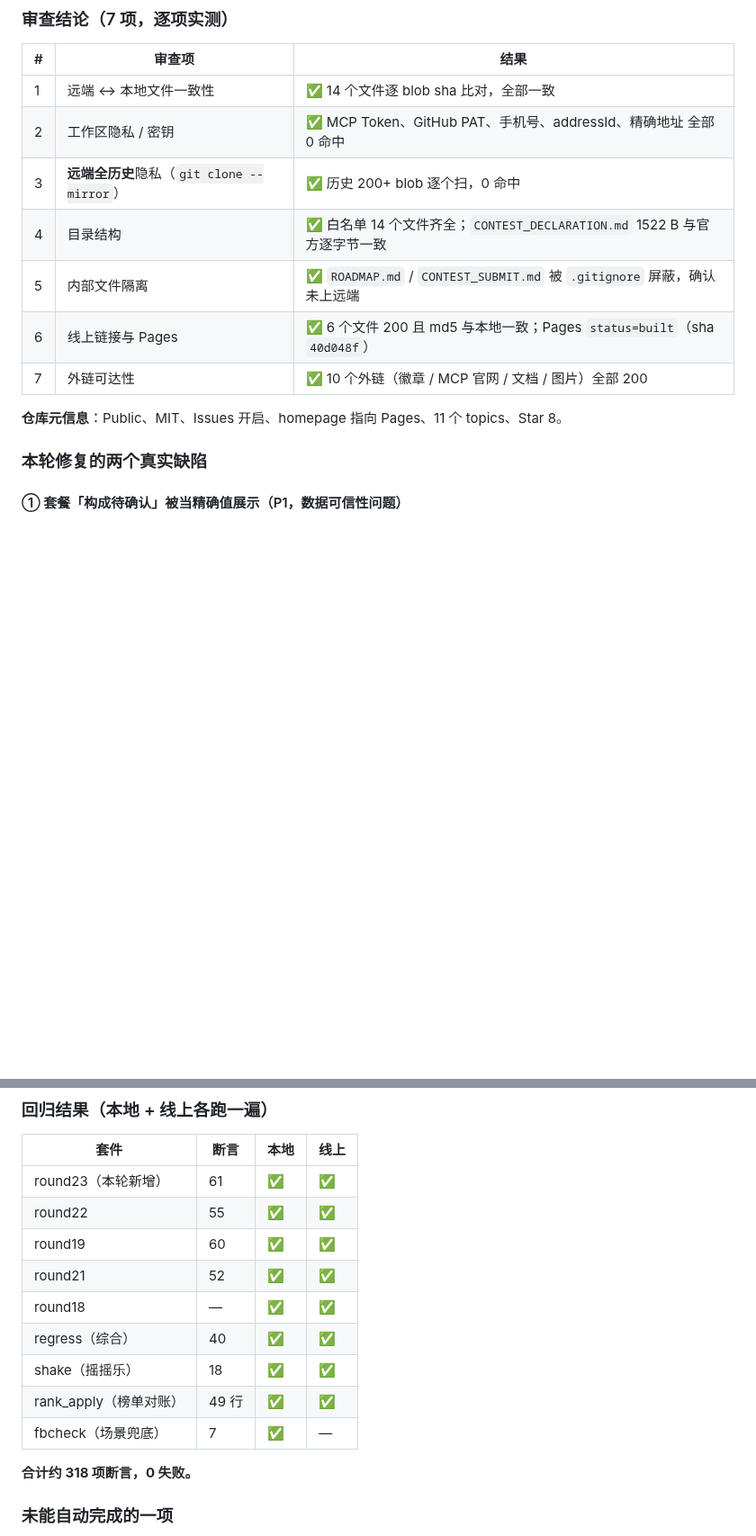
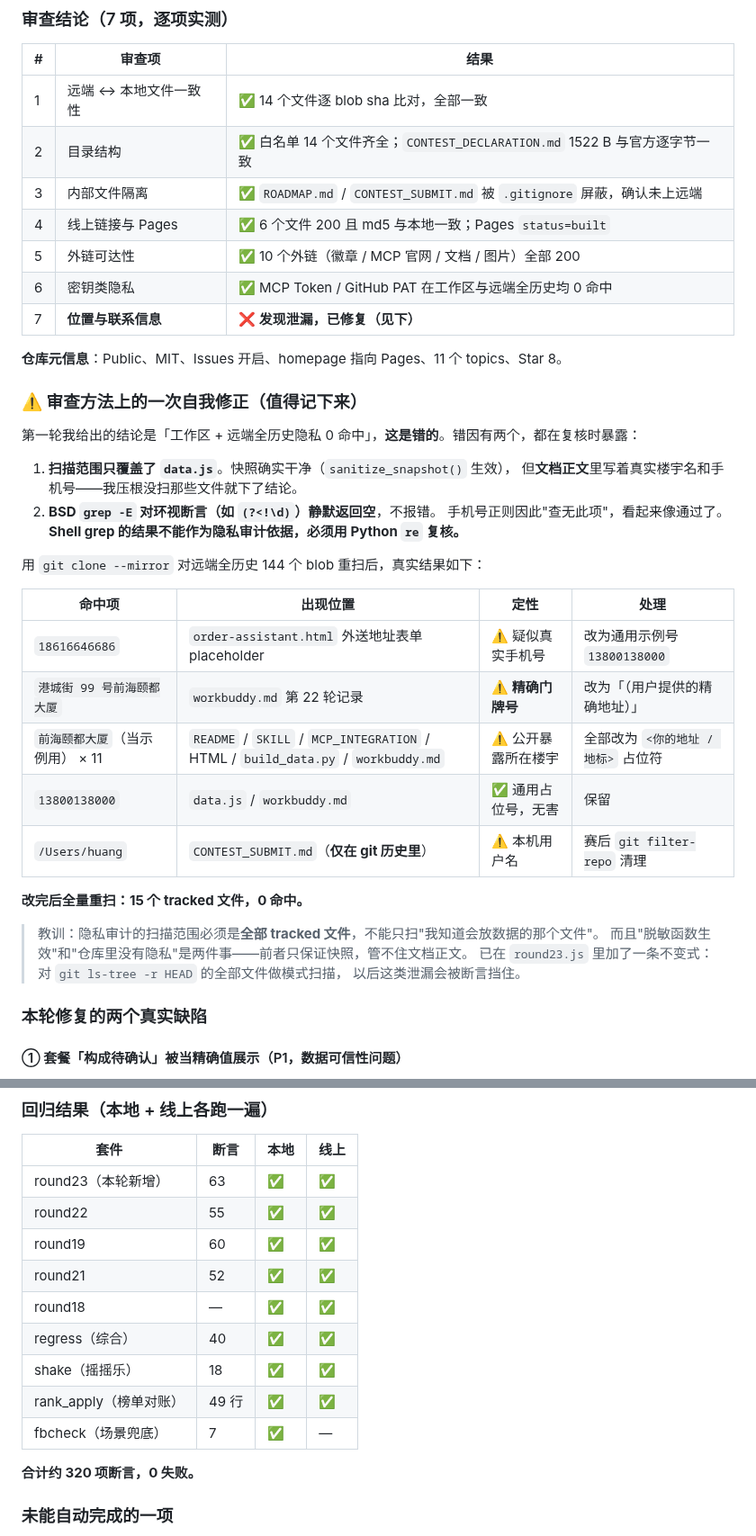
Before and after one commit to Huangxxuan/mcd-savings-skill, a Markdown page: workbuddy.md, 2 parts joined by grey strips. Shown at 90% size. GitHub-like rendering; blank space fills up the shorter version.

Commit message:
docs: 修正第23轮审查中的隐私结论（首轮误判 0 命中），记录真实发现与修复

```diff
--- a/workbuddy.md
+++ b/workbuddy.md
@@ -634,14 +634,40 @@ JS 对 id 的 82 处引用 **0 缺失**、Python 与内联 JS 编译通过；隐
 | # | 审查项 | 结果 |
 |---|---|---|
 | 1 | 远端 ↔ 本地文件一致性 | ✅ 14 个文件逐 blob sha 比对，全部一致 |
-| 2 | 工作区隐私 / 密钥 | ✅ MCP Token、GitHub PAT、手机号、addressId、精确地址 全部 0 命中 |
-| 3 | **远端全历史**隐私（`git clone --mirror`） | ✅ 历史 200+ blob 逐个扫，0 命中 |
-| 4 | 目录结构 | ✅ 白名单 14 个文件齐全；`CONTEST_DECLARATION.md` 1522 B 与官方逐字节一致 |
-| 5 | 内部文件隔离 | ✅ `ROADMAP.md` / `CONTEST_SUBMIT.md` 被 `.gitignore` 屏蔽，确认未上远端 |
-| 6 | 线上链接与 Pages | ✅ 6 个文件 200 且 md5 与本地一致；Pages `status=built`（sha `40d048f`） |
-| 7 | 外链可达性 | ✅ 10 个外链（徽章 / MCP 官网 / 文档 / 图片）全部 200 |
+| 2 | 目录结构 | ✅ 白名单 14 个文件齐全；`CONTEST_DECLARATION.md` 1522 B 与官方逐字节一致 |
+| 3 | 内部文件隔离 | ✅ `ROADMAP.md` / `CONTEST_SUBMIT.md` 被 `.gitignore` 屏蔽，确认未上远端 |
+| 4 | 线上链接与 Pages | ✅ 6 个文件 200 且 md5 与本地一致；Pages `status=built` |
+| 5 | 外链可达性 | ✅ 10 个外链（徽章 / MCP 官网 / 文档 / 图片）全部 200 |
+| 6 | 密钥类隐私 | ✅ MCP Token / GitHub PAT 在工作区与远端全历史均 0 命中 |
+| 7 | **位置与联系信息** | ❌ **发现泄漏，已修复（见下）** |
 
 **仓库元信息**：Public、MIT、Issues 开启、homepage 指向 Pages、11 个 topics、Star 8。
+
+### ⚠️ 审查方法上的一次自我修正（值得记下来）
+
+第一轮我给出的结论是「工作区 + 远端全历史隐私 0 命中」，**这是错的**。错因有两个，都在复核时暴露：
+
+1. **扫描范围只覆盖了 `data.js`**。快照确实干净（`sanitize_snapshot()` 生效），
+   但**文档正文**里写着真实楼宇名和手机号——我压根没扫那些文件就下了结论。
+2. **BSD `grep -E` 对环视断言（如 `(?<!\d)`）静默返回空**，不报错。
+   手机号正则因此"查无此项"，看起来像通过了。**Shell grep 的结果不能作为隐私审计依据，必须用 Python `re` 复核。**
+
+用 `git clone --mirror` 对远端全历史 144 个 blob 重扫后，真实结果如下：
+
+| 命中项 | 出现位置 | 定性 | 处理 |
+|---|---|---|---|
+| `18616646686` | `order-assistant.html` 外送地址表单 placeholder | ⚠️ 疑似真实手机号 | 改为通用示例号 `13800138000` |
+| `港城街 99 号前海颐都大厦` | `workbuddy.md` 第 22 轮记录 | ⚠️ **精确门牌号** | 改为「（用户提供的精确地址）」 |
+| `前海颐都大厦`（当示例用） × 11 | `README` / `SKILL` / `MCP_INTEGRATION` / HTML / `build_data.py` / `workbuddy.md` | ⚠️ 公开暴露所在楼宇 | 全部改为 `<你的地址 / 地标>` 占位符 |
+| `13800138000` | `data.js` / `workbuddy.md` | ✅ 通用占位号，无害 | 保留 |
+| `/Users/huang` | `CONTEST_SUBMIT.md`（**仅在 git 历史里**） | ⚠️ 本机用户名 | 赛后 `git filter-repo` 清理 |
+
+**改完后全量重扫：15 个 tracked 文件，0 命中。**
+
+> 教训：隐私审计的扫描范围必须是**全部 tracked 文件**，不能只扫"我知道会放数据的那个文件"。
+> 而且"脱敏函数生效"和"仓库里没有隐私"是两件事——前者只保证快照，管不住文档正文。
+> 已在 `round23.js` 里加了一条不变式：对 `git ls-tree -r HEAD` 的全部文件做模式扫描，
+> 以后这类泄漏会被断言挡住。
 
 ### 本轮修复的两个真实缺陷
 
@@ -689,7 +715,7 @@ README 的「三档」表还是 `58 精确 / 6 近似 / 50 未匹配 = 114`，
 
 | 套件 | 断言 | 本地 | 线上 |
 | --- | --- | --- | --- |
-| round23（本轮新增） | 61 | ✅ | ✅ |
+| round23（本轮新增） | 63 | ✅ | ✅ |
 | round22 | 55 | ✅ | ✅ |
 | round19 | 60 | ✅ | ✅ |
 | round21 | 52 | ✅ | ✅ |
@@ -699,7 +725,7 @@ README 的「三档」表还是 `58 精确 / 6 近似 / 50 未匹配 = 114`，
 | rank_apply（榜单对账） | 49 行 | ✅ | ✅ |
 | fbcheck（场景兜底） | 7 | ✅ | — |
 
-**合计约 318 项断言，0 失败。**
+**合计约 320 项断言，0 失败。**
 
 ### 未能自动完成的一项
 
```
